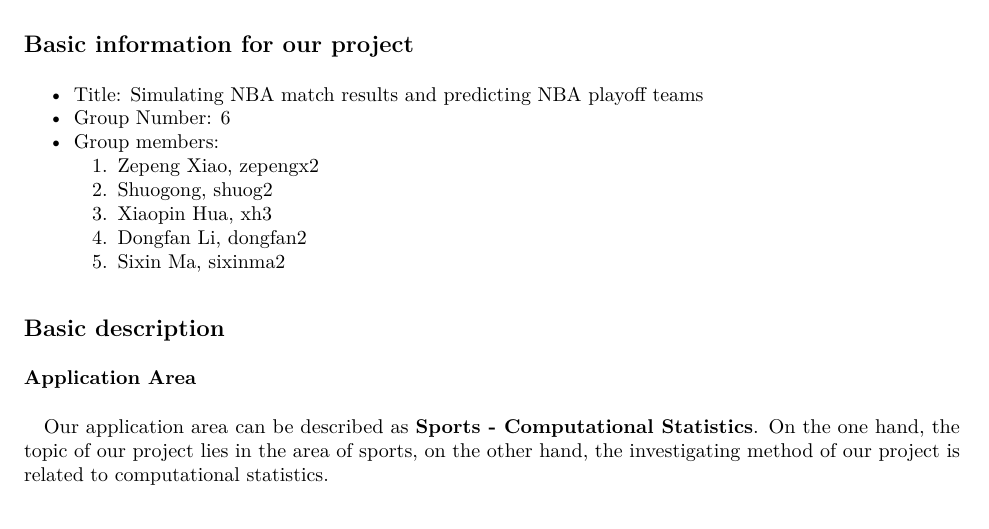
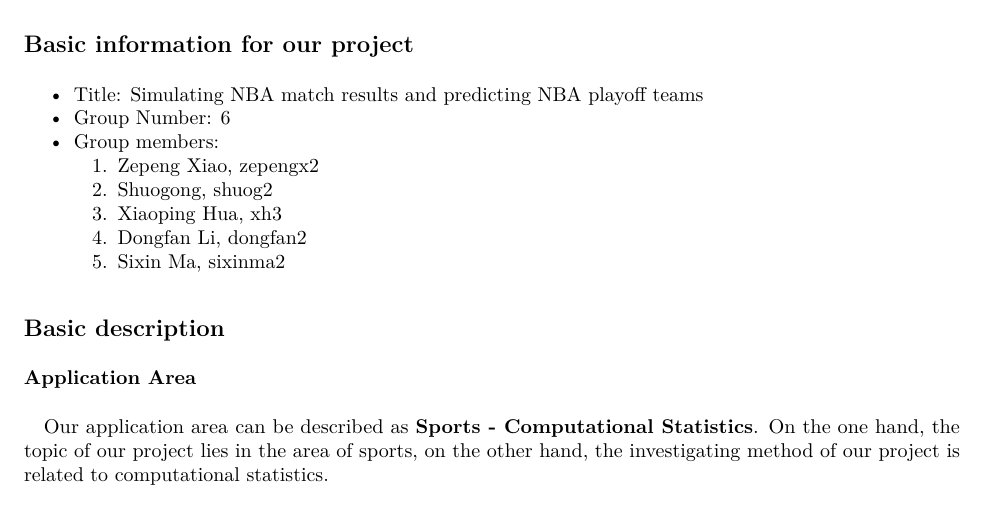
Before and after one commit to zepengxiao/NBA-simulation-and-prediction, an R Markdown document (STAT428_Final_Project/proposal_group6.Rmd): part of page 1 of 2, cut so that both start at the same text. The pictures show the output file STAT428_Final_Project/proposal_group6.pdf that the author committed with the source.

Commit message:
complete proposal

```diff
--- a/STAT428_Final_Project/proposal_group6.Rmd
+++ b/STAT428_Final_Project/proposal_group6.Rmd
@@ -16,7 +16,7 @@
 - Group members:
   1. Zepeng Xiao, zepengx2
   1. Shuogong, shuog2
-  1. Xiaopin Hua, xh3
+  1. Xiaoping Hua, xh3
   1. Dongfan Li, dongfan2
   1. Sixin Ma, sixinma2
 
```
Also changed, not shown: STAT428_Final_Project/proposal_group6.pdf.
